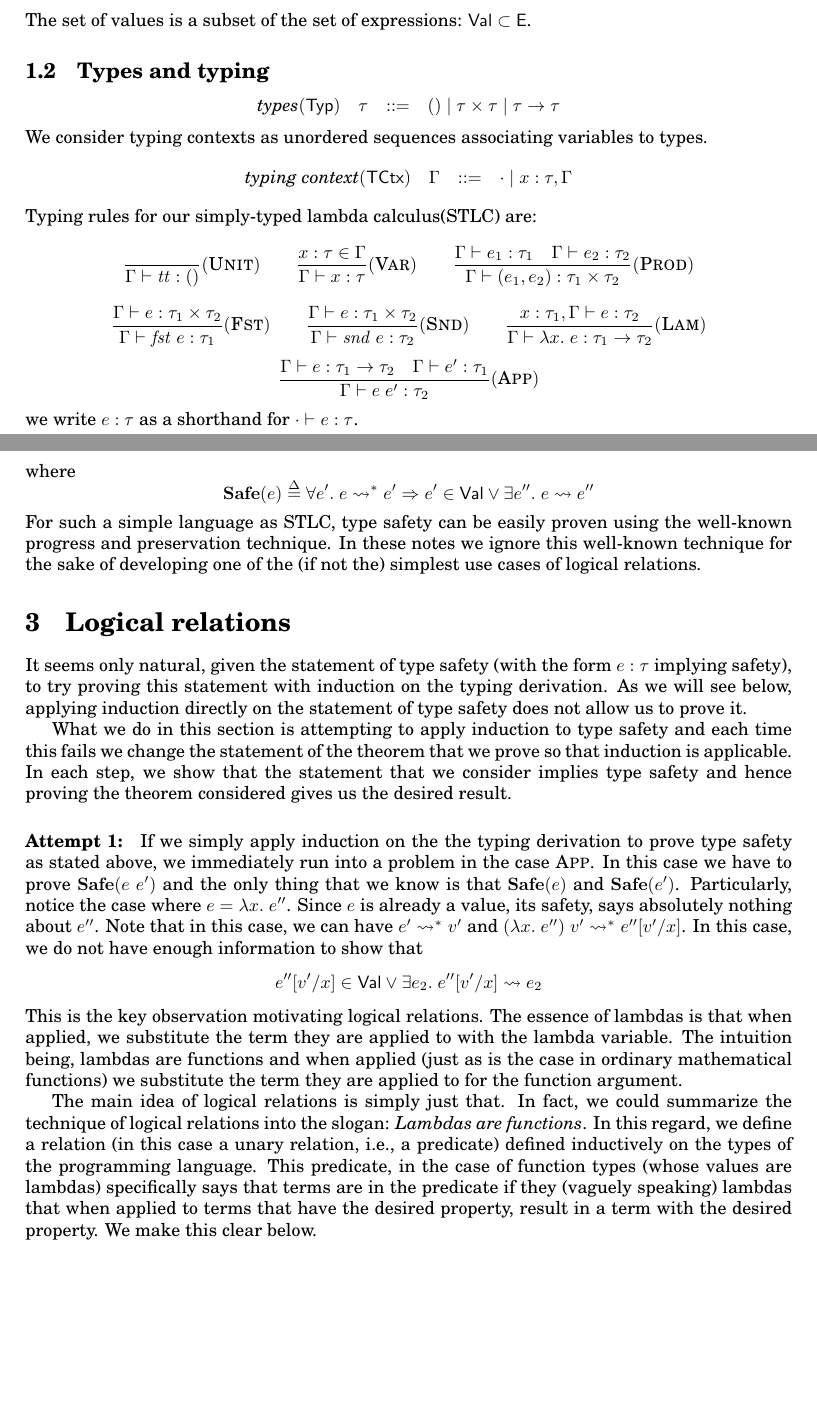
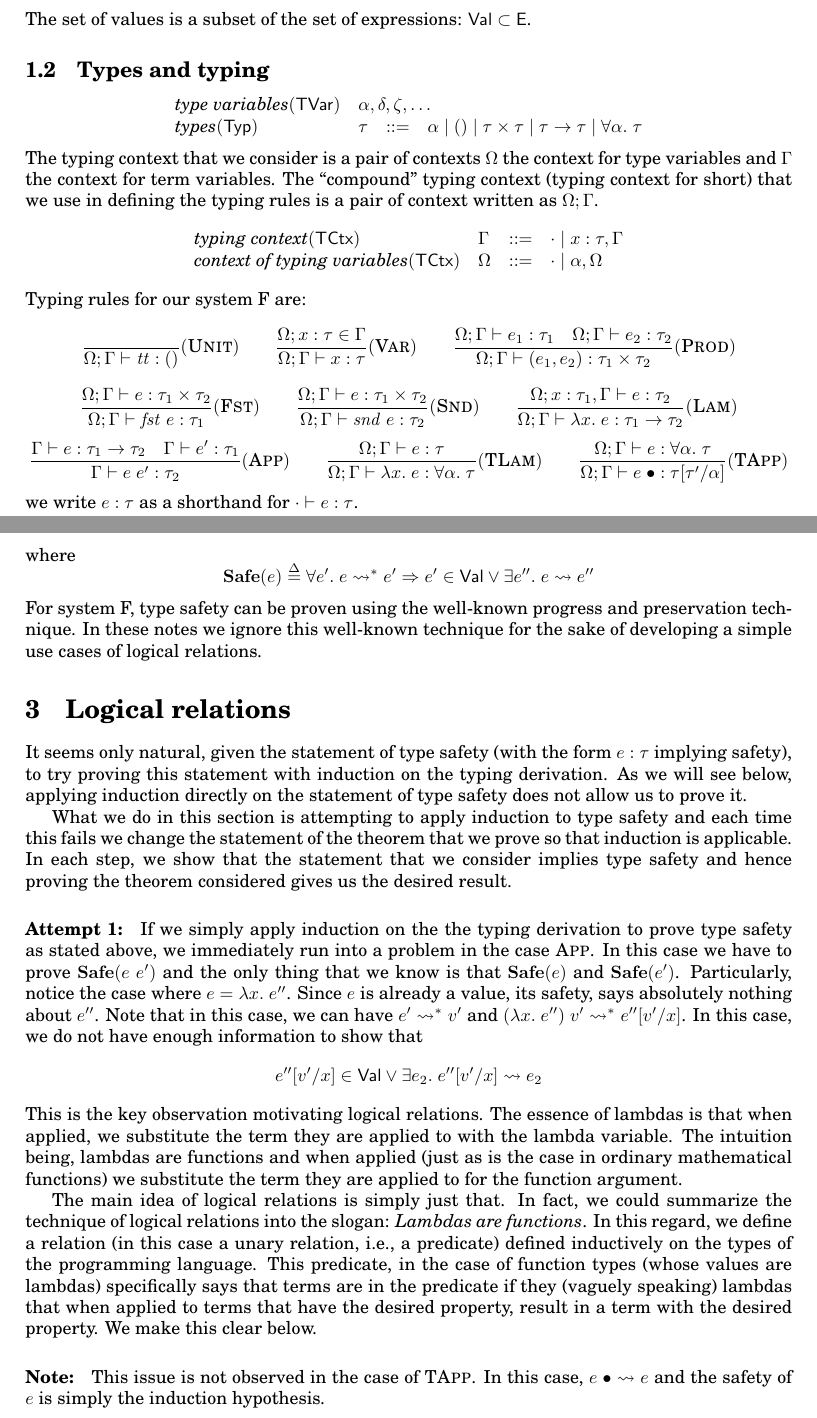
Before and after one commit to amintimany/short-logrel-notes, a LaTeX document (systemF_safe.tex): two parts of pages 1 and 3 of 5, joined at a grey line, cut so that both start at the same text, the shorter picture padded with empty space. Compiled offline with pdfLaTeX.

```diff
--- a/stlc_safe.tex
+++ b/systemF_safe.tex
@@ -22,8 +22,9 @@
 \newcommand{\ectx}{\mathbf{K}}
 \newcommand{\defeq}{\overset{\Delta}{=}}
 \newcommand{\semtyp}[2]{\llbracket #2 \rrbracket_{#1}}
+\newcommand{\TVAR}{\mathsf{TVar}}
 
-\title{Logical relations: safety of simply-typed lambda calculus}
+\title{Logical relations: safety of system F}
 \author{Amin Timany}
 \date{\today}
 
@@ -45,4 +47,5 @@
 \textit{values}(\VAL) & v &::=& \TT \gor (v, v) \gor \lambda x.~e
+\gor \gor \Lambda~e
 \end{array}
 \]
 The set of values is a subset of the set of expressions: $\VAL \subset \EXP$.
@@ -50,36 +53,43 @@
 \subsection{Types and typing}
 \[
 \begin{array}{llll}
-\textit{types}(\TYP) & \tau &::=& \UNT \gor \tau \times \tau
-\gor \tau \to \tau
+\textit{type variables}(\TVAR) & \multicolumn{3}{l}{\alpha, \delta, \zeta, \dots}\\
+\textit{types}(\TYP) & \tau &::=& \alpha \gor \UNT \gor \tau \times\tau
+\gor \tau \to \tau \gor \forall \alpha.~\tau
 \end{array}
 \]
-We consider typing contexts as unordered sequences associating
-variables to types.
+The typing context that we consider is a pair of contexts $\Omega$ the context for type variables and $\Gamma$ the context for term variables.
+The ``compound" typing context (typing context for short) that we use in defining the typing rules is a pair of context written as $\Omega; \Gamma$.
 \[
 \begin{array}{llll}
-\textit{typing context}(\TCTX) & \Gamma &::=& \cdot \gor x : \tau, \Gamma
+\textit{typing context}(\TCTX) & \Gamma &::=& \cdot \gor x : \tau, \Gamma\\
+\textit{context of typing variables}(\TCTX) & \Omega &::=& \cdot \gor \alpha, \Omega
 \end{array}
 \]
-Typing rules for our simply-typed lambda calculus(STLC) are:
+Typing rules for our system F are:
 \[
-\frac{}{\Gamma \vdash \TT : \UNT}(\textsc{Unit})
+\frac{}{\Omega; \Gamma \vdash \TT : \UNT}(\textsc{Unit})
 \hspace{2em}
-\frac{x : \tau \in \Gamma}{\Gamma \vdash x : \tau}(\textsc{Var})
+\frac{\Omega; x : \tau \in \Gamma}{\Omega; \Gamma \vdash x : \tau}(\textsc{Var})
 \hspace{2em}
-\frac{\Gamma \vdash e_1 : \tau_1 \hspace{1em}
-\Gamma \vdash e_2 : \tau_2}{\Gamma \vdash (e_1, e_2) : \tau_1 \times \tau_2}(\textsc{Prod})
+\frac{\Omega; \Gamma \vdash e_1 : \tau_1 \hspace{1em}
+\Omega; \Gamma \vdash e_2 : \tau_2}{\Omega; \Gamma \vdash (e_1, e_2) : \tau_1 \times \tau_2}(\textsc{Prod})
 \]
 \[
-\frac{\Gamma \vdash e : \tau_1 \times \tau_2}{\Gamma \vdash \fst~e : \tau_1}(\textsc{Fst})
+\frac{\Omega; \Gamma \vdash e : \tau_1 \times \tau_2}{\Omega; \Gamma \vdash \fst~e : \tau_1}(\textsc{Fst})
 \hspace{2em}
-\frac{\Gamma \vdash e : \tau_1 \times \tau_2}{\Gamma \vdash \snd~e : \tau_2}(\textsc{Snd})
+\frac{\Omega; \Gamma \vdash e : \tau_1 \times \tau_2}{\Omega; \Gamma \vdash \snd~e : \tau_2}(\textsc{Snd})
 \hspace{2em}
-\frac{x : \tau_1, \Gamma \vdash e : \tau_2}{\Gamma \vdash \lambda x.~e : \tau_1 \to \tau_2}(\textsc{Lam})
+\frac{\Omega; x : \tau_1, \Gamma \vdash e : \tau_2}{\Omega; \Gamma \vdash \lambda x.~e : \tau_1 \to \tau_2}(\textsc{Lam})
 \]
 \[
 \frac{\Gamma \vdash e : \tau_1 \to \tau_2 \hspace{1em}
 \Gamma \vdash e' : \tau_1}{\Gamma \vdash e~e' : \tau_2}(\textsc{App})
+\hspace{2em}
+\frac{\Omega; \Gamma \vdash e : \tau}{\Omega; \Gamma \vdash \lambda x.~e : \forall \alpha.~\tau}(\textsc{TLam})
+\hspace{2em}
+\frac{\Omega; \Gamma \vdash e : \forall \alpha.~\tau}
+{\Omega; \Gamma \vdash e~\bullet : \tau[\tau'/\alpha]}(\textsc{TApp})\\
 \]
 we write $e : \tau$ as a shorthand for $\cdot \vdash e : \tau$.
 \subsection{Operational semantics (CBV)}
@@ -146,7 +157,7 @@
 \mathbf{Safe}(e) \defeq \forall e'.~ e \leadsto^* e'
 \Rightarrow e' \in \VAL \lor \exists e''.~e\leadsto e''
 \]
-For such a simple language as STLC, type safety can be easily proven using the well-known progress and preservation technique. In these notes we ignore this well-known technique for the sake of developing one of the (if not the) simplest use cases of logical relations.
+For system F, type safety can be proven using the well-known progress and preservation technique. In these notes we ignore this well-known technique for the sake of developing a simple use cases of logical relations.
 
 \section{Logical relations}
 It seems only natural, given the statement of type safety (with the form $e : \tau$ implying safety), to try proving this statement with induction on the typing derivation.
@@ -180,3 +191,6 @@
 when applied to terms that have the desired property, result in
 a term with the desired property. We make this clear below.
 
+\paragraph{Note:} This issue is not observed in the case of
+\textsc{TApp}. In this case, $e~\bullet \leadsto e$ and the safety
+of $e$ is simply the induction hypothesis.
```
Also changed, not shown: stlc_safe.pdf, systemF_safe.pdf (added), systemF_safe.tex (32 more changed lines).
